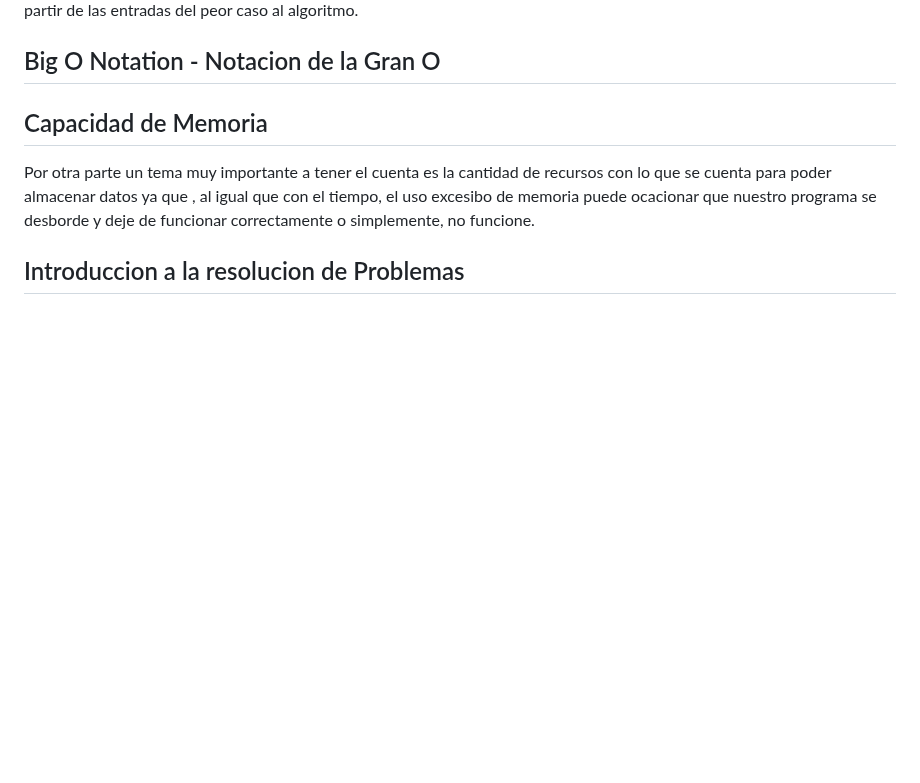
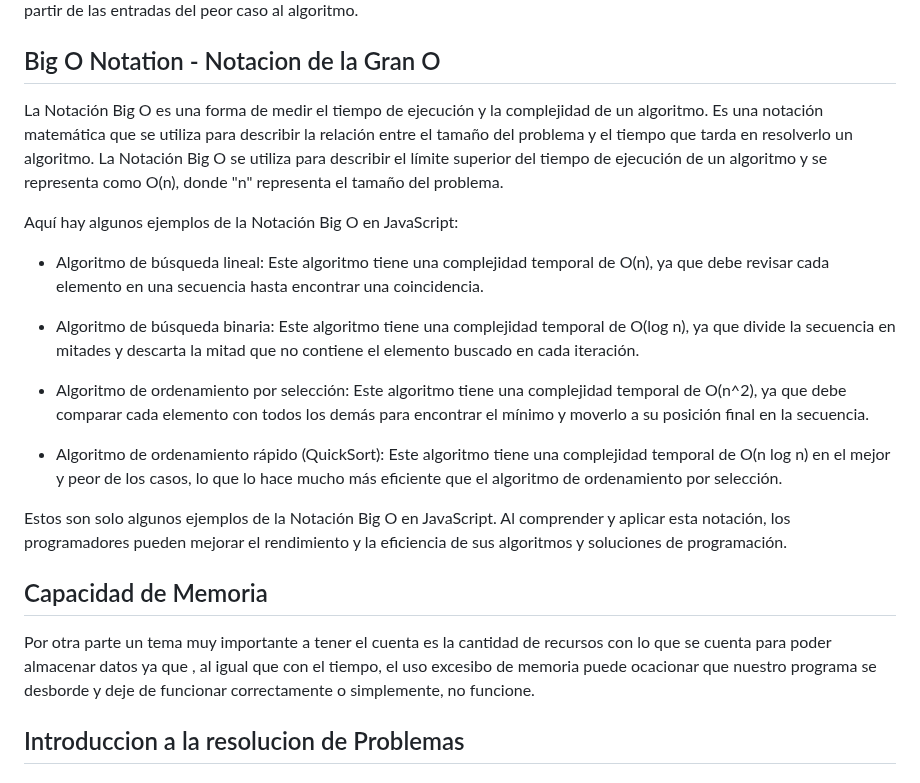
Before and after one commit to holasoymalva/guia-de-algoritmos-y-estructuras-de-datos, a Markdown page: fundamentos/readme.md, the part around the change. Drawn GitHub-style; blank space fills up the shorter version.

```diff
--- a/fundamentos/readme.md
+++ b/fundamentos/readme.md
@@ -23,6 +23,19 @@ En informática , el análisis de algoritmos es el proceso de encontrar la compl
 
 ## Big O Notation - Notacion de la Gran O
 
+La Notación Big O es una forma de medir el tiempo de ejecución y la complejidad de un algoritmo. Es una notación matemática que se utiliza para describir la relación entre el tamaño del problema y el tiempo que tarda en resolverlo un algoritmo. La Notación Big O se utiliza para describir el límite superior del tiempo de ejecución de un algoritmo y se representa como O(n), donde "n" representa el tamaño del problema.
+
+Aquí hay algunos ejemplos de la Notación Big O en JavaScript:
+
+* Algoritmo de búsqueda lineal: Este algoritmo tiene una complejidad temporal de O(n), ya que debe revisar cada elemento en una secuencia hasta encontrar una coincidencia.
+
+* Algoritmo de búsqueda binaria: Este algoritmo tiene una complejidad temporal de O(log n), ya que divide la secuencia en mitades y descarta la mitad que no contiene el elemento buscado en cada iteración.
+
+* Algoritmo de ordenamiento por selección: Este algoritmo tiene una complejidad temporal de O(n^2), ya que debe comparar cada elemento con todos los demás para encontrar el mínimo y moverlo a su posición final en la secuencia.
+
+* Algoritmo de ordenamiento rápido (QuickSort): Este algoritmo tiene una complejidad temporal de O(n log n) en el mejor y peor de los casos, lo que lo hace mucho más eficiente que el algoritmo de ordenamiento por selección.
+
+Estos son solo algunos ejemplos de la Notación Big O en JavaScript. Al comprender y aplicar esta notación, los programadores pueden mejorar el rendimiento y la eficiencia de sus algoritmos y soluciones de programación.
 
 
 ## Capacidad de Memoria
```
